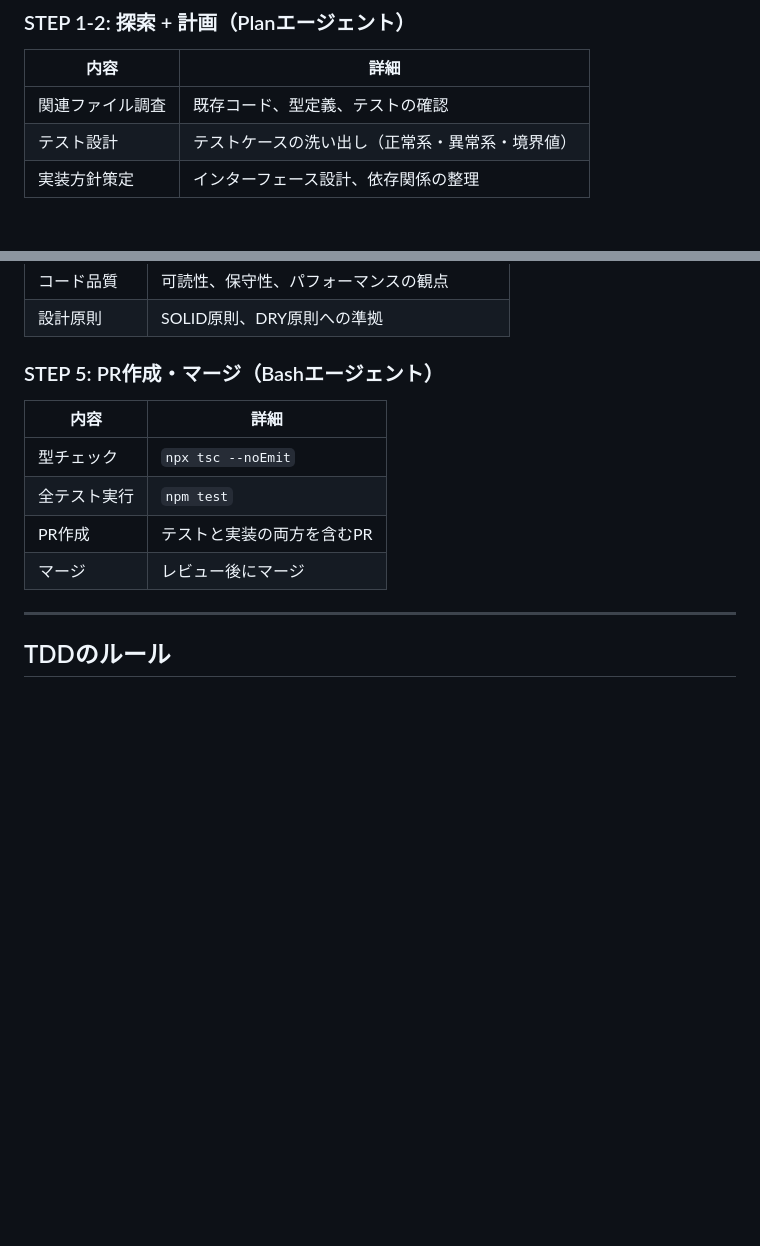
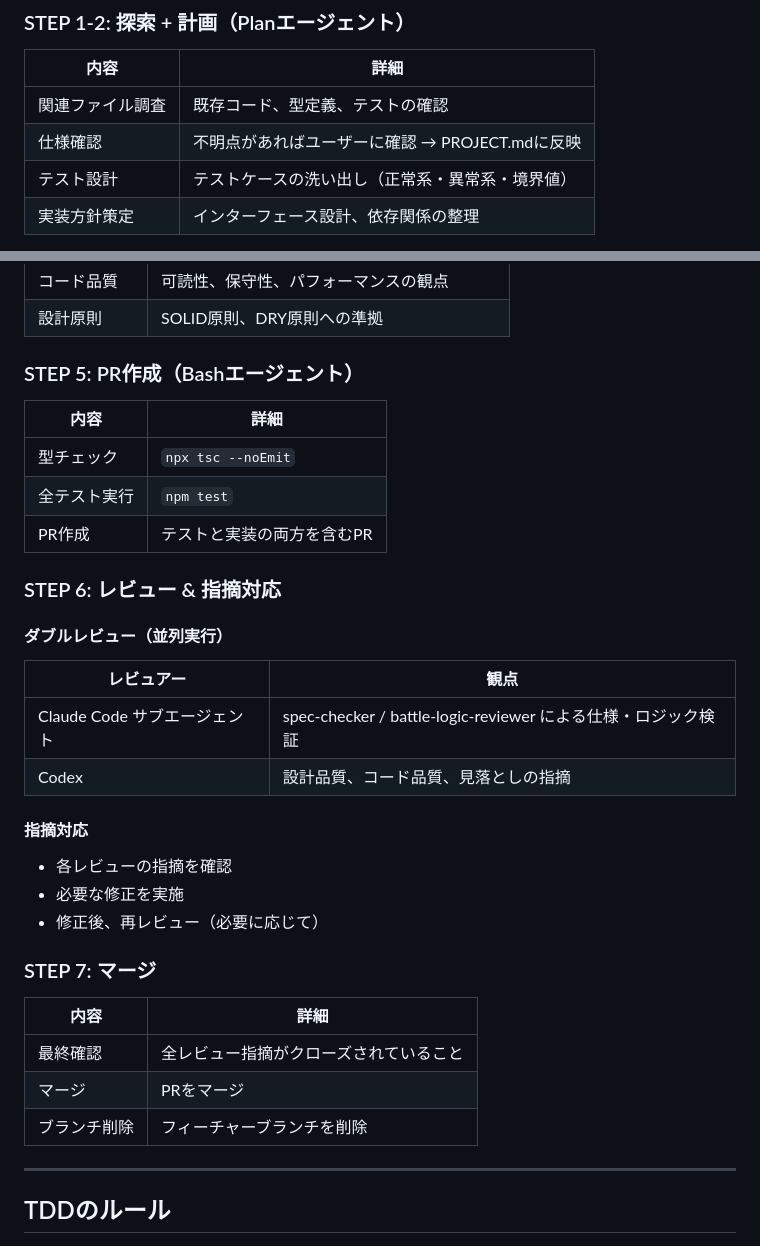
Before and after one commit to kumasanboshi/monster-buttle, a Markdown page: CLAUDE.md, 2 parts joined by grey strips. Rendered like a GitHub page; blank space fills up the shorter version.

Commit message:
docs: 開発ワークフローを改善
- STEP 1-2: 仕様確認工程を追加（不明点はユーザーに確認→PROJECT.mdに反映）
- STEP 5-7: PR作成・レビュー・マージを分離
  - STEP 5: PR作成
  - STEP 6: ダブルレビュー（Claude Code + Codex 並列）& 指摘対応
  - STEP 7: マージ

https://claude.ai/code/session_01DuxYAJ5G8VPEvgKUiewQs1

```diff
--- a/CLAUDE.md
+++ b/CLAUDE.md
@@ -56,6 +56,7 @@ src/
 | 内容 | 詳細 |
 |------|------|
 | 関連ファイル調査 | 既存コード、型定義、テストの確認 |
+| 仕様確認 | 不明点があればユーザーに確認 → PROJECT.mdに反映 |
 | テスト設計 | テストケースの洗い出し（正常系・異常系・境界値） |
 | 実装方針策定 | インターフェース設計、依存関係の整理 |
 
@@ -98,14 +99,36 @@ src/
 | コード品質 | 可読性、保守性、パフォーマンスの観点 |
 | 設計原則 | SOLID原則、DRY原則への準拠 |
 
-### STEP 5: PR作成・マージ（Bashエージェント）
+### STEP 5: PR作成（Bashエージェント）
 
 | 内容 | 詳細 |
 |------|------|
 | 型チェック | `npx tsc --noEmit` |
 | 全テスト実行 | `npm test` |
 | PR作成 | テストと実装の両方を含むPR |
-| マージ | レビュー後にマージ |
+
+### STEP 6: レビュー & 指摘対応
+
+#### ダブルレビュー（並列実行）
+
+| レビュアー | 観点 |
+|-----------|------|
+| Claude Code サブエージェント | spec-checker / battle-logic-reviewer による仕様・ロジック検証 |
+| Codex | 設計品質、コード品質、見落としの指摘 |
+
+#### 指摘対応
+
+- 各レビューの指摘を確認
+- 必要な修正を実施
+- 修正後、再レビュー（必要に応じて）
+
+### STEP 7: マージ
+
+| 内容 | 詳細 |
+|------|------|
+| 最終確認 | 全レビュー指摘がクローズされていること |
+| マージ | PRをマージ |
+| ブランチ削除 | フィーチャーブランチを削除 |
 
 ---
 
```
